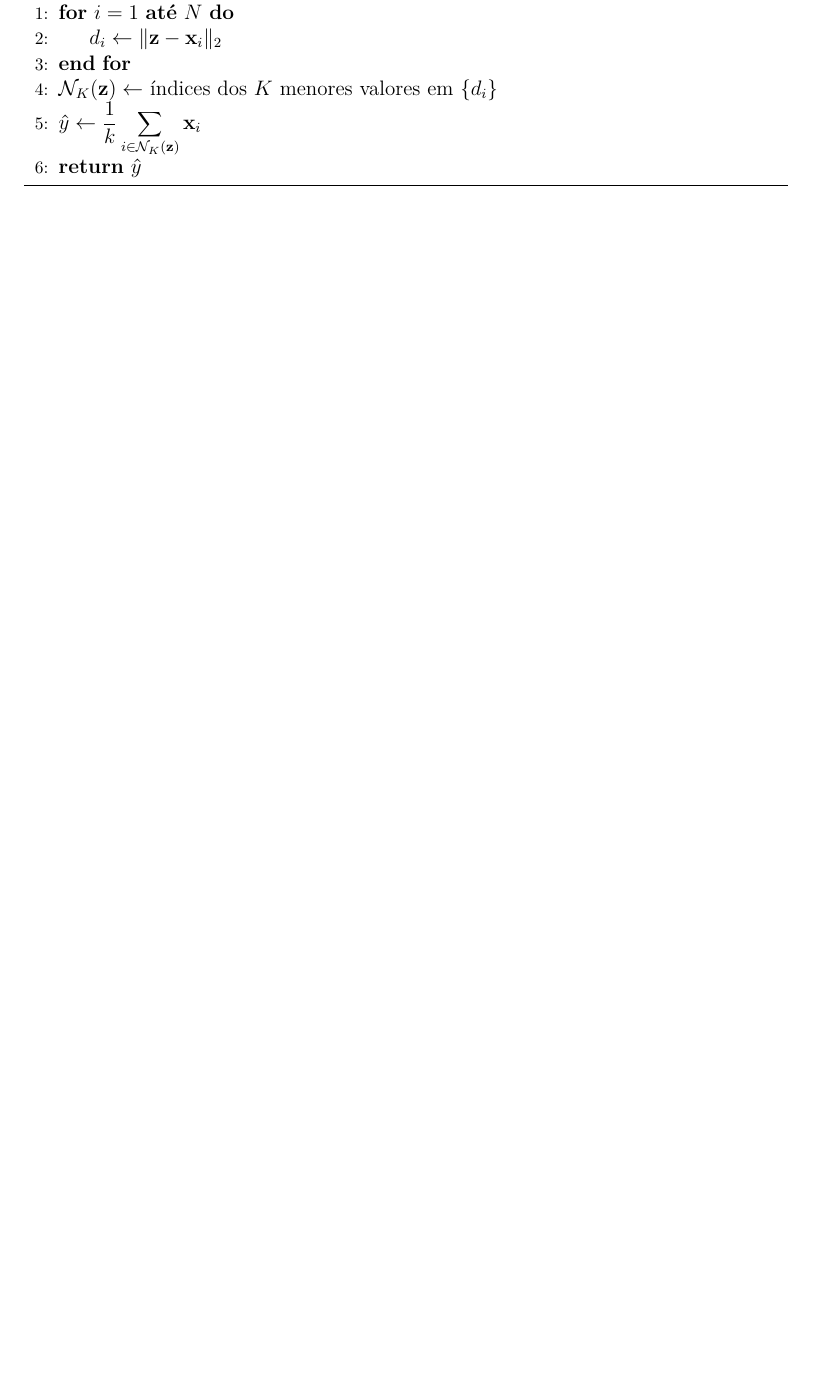
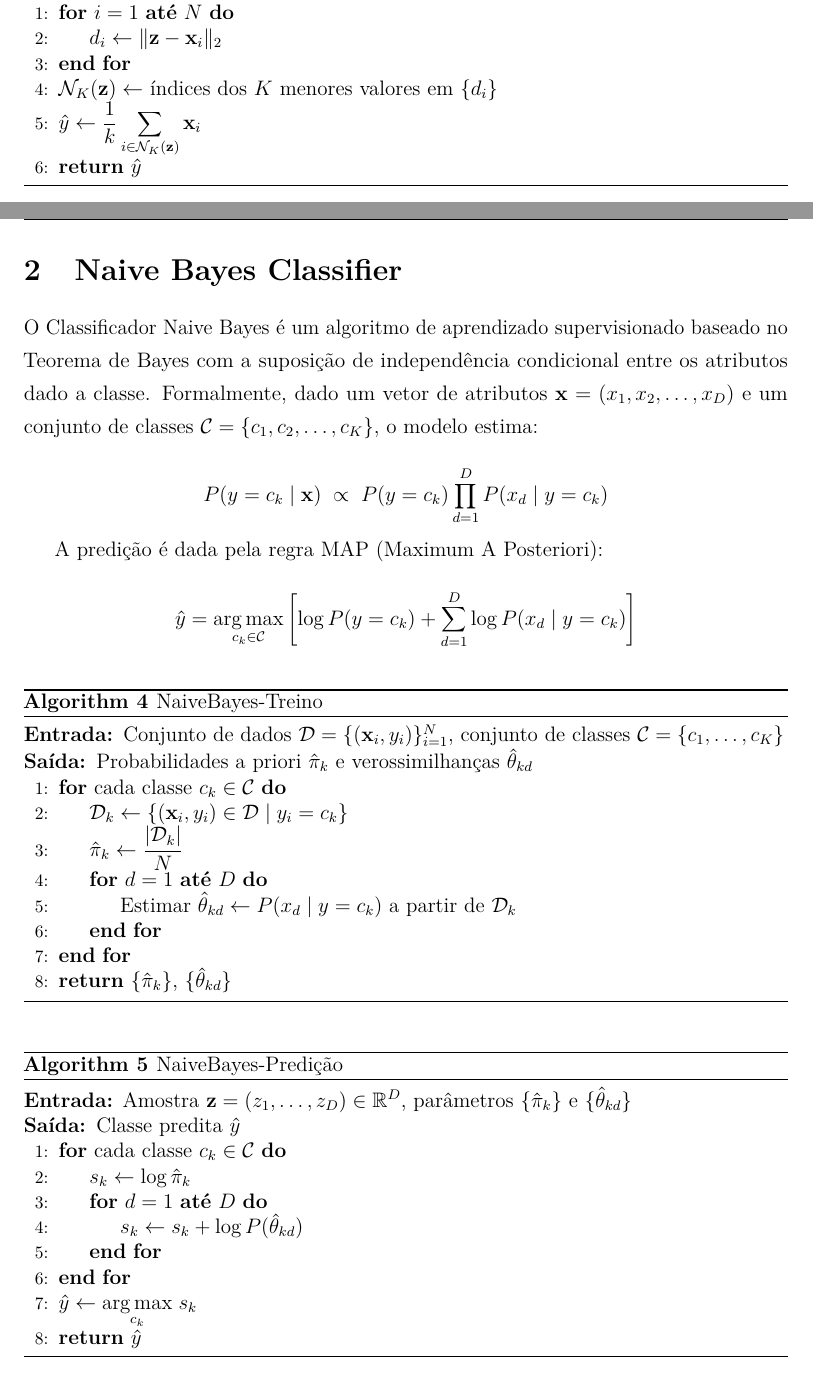
Before and after one commit to gabdourado/AI, a LaTeX document (Foundations/ML-Foundations/Pseudo/algorithms.tex): part of page 1 of 4 before the commit and two parts of pages 1 and 2 of 5 after it, the two joined at a grey line, cut so that both start at the same text, the shorter picture padded with empty space. Compiled offline with pdfLaTeX.

Commit message:
docs: naive bayes algorithm

```diff
--- a/Foundations/ML-Foundations/Pseudo/algorithms.tex
+++ b/Foundations/ML-Foundations/Pseudo/algorithms.tex
@@ -181,6 +181,62 @@ conjunto $\mathcal{D}$.
 \end{algorithm}
 
 % ------------------------------------------------------------
+\section{Naive Bayes Classifier}
+% ------------------------------------------------------------
+
+O Classificador Naive Bayes é um algoritmo de aprendizado supervisionado
+baseado no Teorema de Bayes com a suposição de independência condicional entre
+os atributos dado a classe. Formalmente, dado um vetor de atributos
+$\mathbf{x} = (x_1, x_2, \ldots, x_D)$ e um conjunto de classes
+$\mathcal{C} = \{c_1, c_2, \ldots, c_K\}$, o modelo estima:
+
+\begin{equation*}
+  P(y = c_k \mid \mathbf{x}) \;\propto\; P(y = c_k)
+  \prod_{d=1}^{D} P(x_d \mid y = c_k)
+\end{equation*}
+
+A predição é dada pela regra MAP (Maximum A Posteriori):
+
+\begin{equation*}
+  \hat{y} = \underset{c_k \in \mathcal{C}}{\arg\max}
+  \left[ \log P(y = c_k) + \sum_{d=1}^{D} \log P(x_d \mid y = c_k) \right]
+\end{equation*}
+
+\begin{algorithm}[H]
+  \caption{NaiveBayes-Treino}
+  \begin{algorithmic}[1]
+    \Require Conjunto de dados $\mathcal{D} = \{(\mathbf{x}_i, y_i)\}_{i=1}^{N}$,
+             conjunto de classes $\mathcal{C} = \{c_1, \ldots, c_K\}$
+    \Ensure  Probabilidades a priori $\hat{\pi}_k$ e verossimilhanças $\hat{\theta}_{kd}$
+    \For{cada classe $c_k \in \mathcal{C}$}
+      \State $\mathcal{D}_k \gets \{(\mathbf{x}_i, y_i) \in \mathcal{D} \mid y_i = c_k\}$
+      \State $\hat{\pi}_k \gets \dfrac{|\mathcal{D}_k|}{N}$
+      \For{$d = 1$ \textbf{até} $D$}
+        \State Estimar $\hat{\theta}_{kd} \gets P(x_d \mid y = c_k)$ a partir de $\mathcal{D}_k$
+      \EndFor
+    \EndFor
+    \State \Return $\{\hat{\pi}_k\}$, $\{\hat{\theta}_{kd}\}$
+  \end{algorithmic}
+\end{algorithm}
+
+\begin{algorithm}[H]
+  \caption{NaiveBayes-Predição}
+  \begin{algorithmic}[1]
+    \Require Amostra $\mathbf{z} = (z_1, \ldots, z_D) \in \mathbb{R}^{D}$,
+             parâmetros $\{\hat{\pi}_k\}$ e $\{\hat{\theta}_{kd}\}$
+    \Ensure  Classe predita $\hat{y}$
+    \For{cada classe $c_k \in \mathcal{C}$}
+      \State $s_k \gets \log \hat{\pi}_k$
+      \For{$d = 1$ \textbf{até} $D$}
+        \State $s_k \gets s_k + \log P(\hat{\theta}_{kd})$
+      \EndFor
+    \EndFor
+    \State $\hat{y} \gets \underset{c_k}{\arg\max}\; s_k$
+    \State \Return $\hat{y}$
+  \end{algorithmic}
+\end{algorithm}
+
+% ------------------------------------------------------------
 \section{Decision Trees}
 % ------------------------------------------------------------
 
```
Also changed, not shown: Foundations/ML-Foundations/Pseudo/algorithms.pdf.
